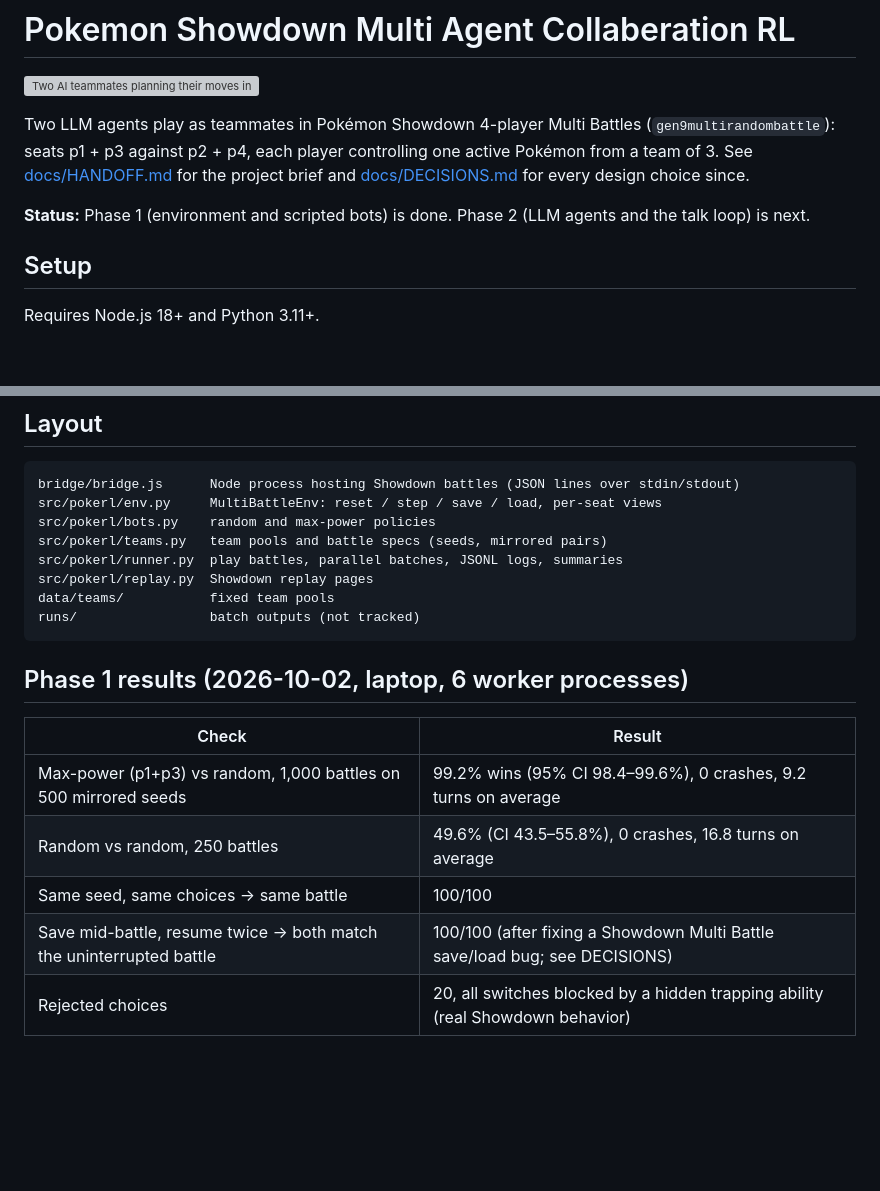
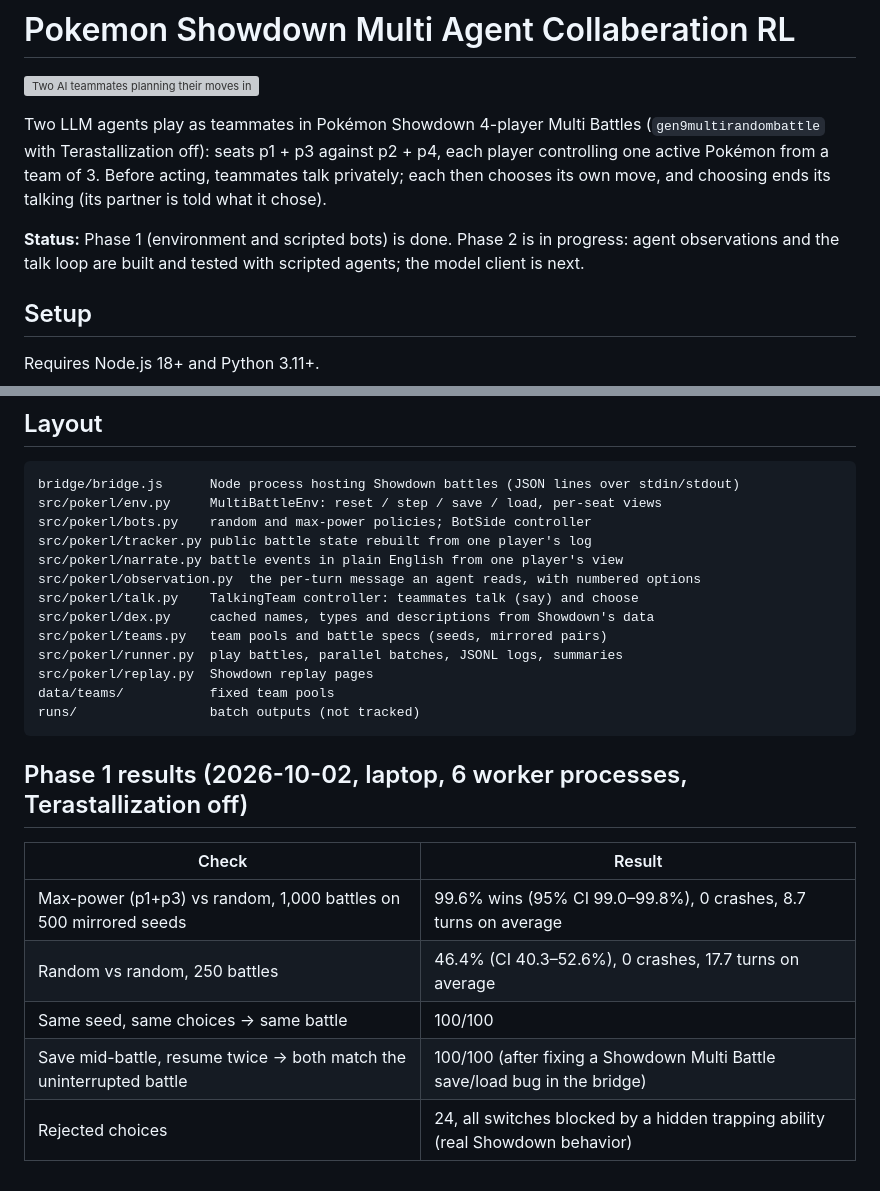
Before and after one commit to OliverGrabner/multi-agent-poke-showdown, a Markdown page: README.md, 2 parts joined by grey strips. GitHub-like rendering; blank space fills up the shorter version; grey boxes are pictures that could not be loaded.

Commit message:
docs: update readme for phase 2 progress

````diff
--- a/README.md
+++ b/README.md
@@ -2,12 +2,13 @@
 
 ![Two AI teammates planning their moves in a Pokémon double battle](assets/banner.png)
 
-Two LLM agents play as teammates in Pokémon Showdown 4-player Multi Battles (`gen9multirandombattle`):
-seats p1 + p3 against p2 + p4, each player controlling one active Pokémon from a team of 3.
-See [docs/HANDOFF.md](docs/HANDOFF.md) for the project brief and [docs/DECISIONS.md](docs/DECISIONS.md)
-for every design choice since.
+Two LLM agents play as teammates in Pokémon Showdown 4-player Multi Battles
+(`gen9multirandombattle` with Terastallization off): seats p1 + p3 against p2 + p4, each player
+controlling one active Pokémon from a team of 3. Before acting, teammates talk privately; each then
+chooses its own move, and choosing ends its talking (its partner is told what it chose).
 
-**Status:** Phase 1 (environment and scripted bots) is done. Phase 2 (LLM agents and the talk loop) is next.
+**Status:** Phase 1 (environment and scripted bots) is done. Phase 2 is in progress: agent
+observations and the talk loop are built and tested with scripted agents; the model client is next.
 
 ## Setup
 
@@ -58,7 +59,12 @@ its legal actions (each a Showdown choice string plus facts about the move and i
 ```
 bridge/bridge.js      Node process hosting Showdown battles (JSON lines over stdin/stdout)
 src/pokerl/env.py     MultiBattleEnv: reset / step / save / load, per-seat views
-src/pokerl/bots.py    random and max-power policies
+src/pokerl/bots.py    random and max-power policies; BotSide controller
+src/pokerl/tracker.py public battle state rebuilt from one player's log
+src/pokerl/narrate.py battle events in plain English from one player's view
+src/pokerl/observation.py  the per-turn message an agent reads, with numbered options
+src/pokerl/talk.py    TalkingTeam controller: teammates talk (say) and choose
+src/pokerl/dex.py     cached names, types and descriptions from Showdown's data
 src/pokerl/teams.py   team pools and battle specs (seeds, mirrored pairs)
 src/pokerl/runner.py  play battles, parallel batches, JSONL logs, summaries
 src/pokerl/replay.py  Showdown replay pages
@@ -66,12 +72,12 @@ data/teams/           fixed team pools
 runs/                 batch outputs (not tracked)
 ```
 
-## Phase 1 results (2026-10-02, laptop, 6 worker processes)
+## Phase 1 results (2026-10-02, laptop, 6 worker processes, Terastallization off)
 
 | Check | Result |
 |---|---|
-| Max-power (p1+p3) vs random, 1,000 battles on 500 mirrored seeds | 99.2% wins (95% CI 98.4–99.6%), 0 crashes, 9.2 turns on average |
-| Random vs random, 250 battles | 49.6% (CI 43.5–55.8%), 0 crashes, 16.8 turns on average |
+| Max-power (p1+p3) vs random, 1,000 battles on 500 mirrored seeds | 99.6% wins (95% CI 99.0–99.8%), 0 crashes, 8.7 turns on average |
+| Random vs random, 250 battles | 46.4% (CI 40.3–52.6%), 0 crashes, 17.7 turns on average |
 | Same seed, same choices → same battle | 100/100 |
-| Save mid-battle, resume twice → both match the uninterrupted battle | 100/100 (after fixing a Showdown Multi Battle save/load bug; see DECISIONS) |
-| Rejected choices | 20, all switches blocked by a hidden trapping ability (real Showdown behavior) |
+| Save mid-battle, resume twice → both match the uninterrupted battle | 100/100 (after fixing a Showdown Multi Battle save/load bug in the bridge) |
+| Rejected choices | 24, all switches blocked by a hidden trapping ability (real Showdown behavior) |
````
